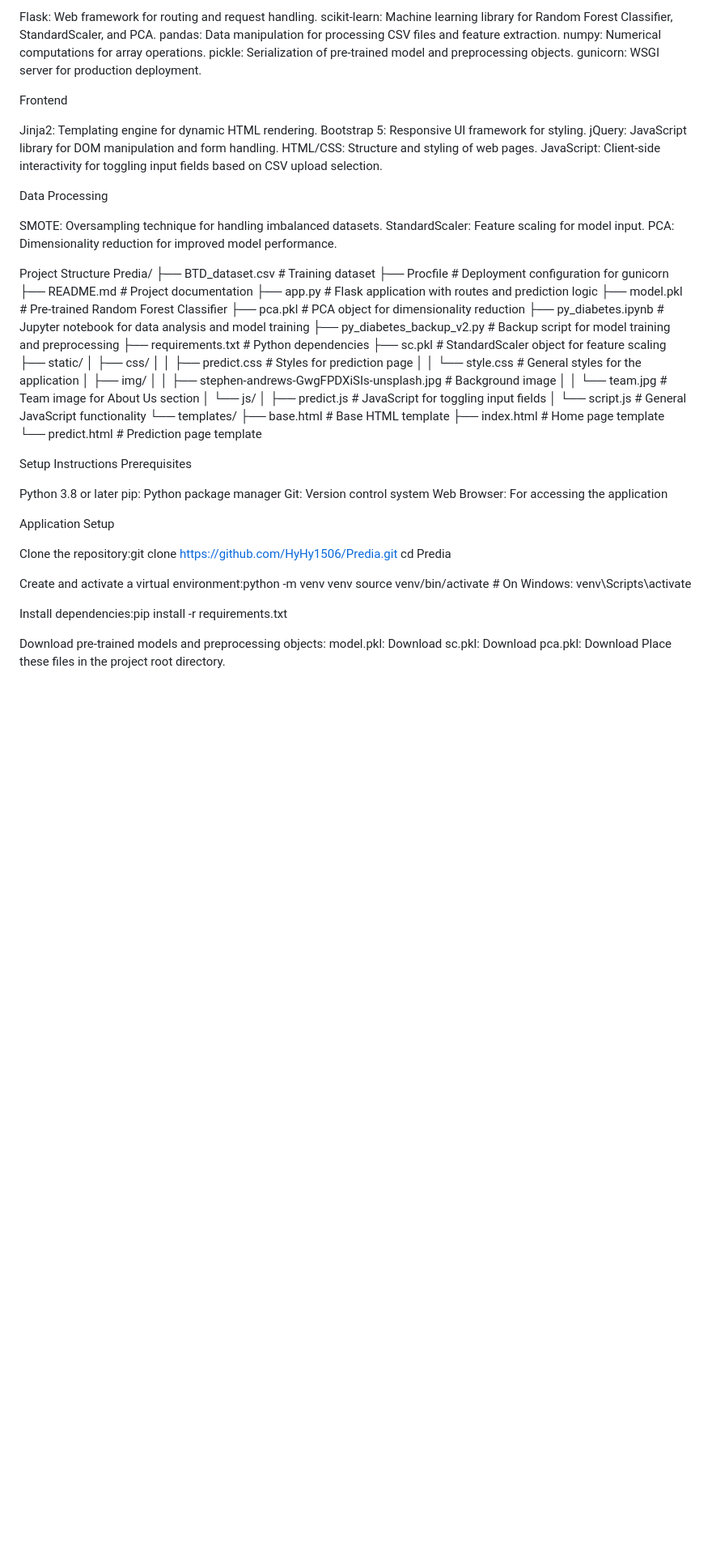
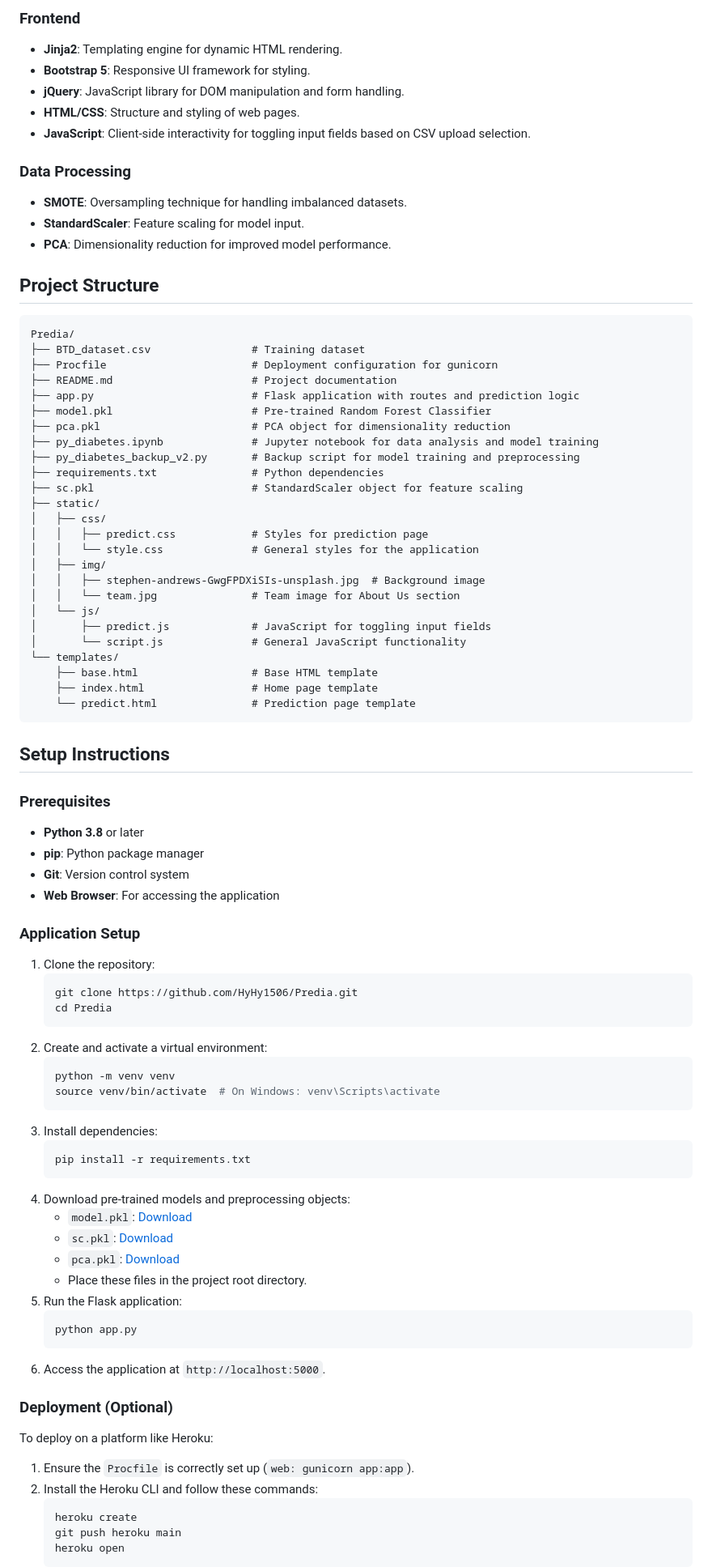
Before and after one commit to HyHy1506/Predia, a Markdown page: README.md, the part around one of its changes. Shown at 81% size. Rendered like a GitHub page; blank space fills up the shorter version.

````diff
--- a/README.md
+++ b/README.md
@@ -43,26 +55,18 @@ Backend
 
-Flask: Web framework for routing and request handling.
-scikit-learn: Machine learning library for Random Forest Classifier, StandardScaler, and PCA.
-pandas: Data manipulation for processing CSV files and feature extraction.
-numpy: Numerical computations for array operations.
-pickle: Serialization of pre-trained model and preprocessing objects.
-gunicorn: WSGI server for production deployment.
+### Frontend
+- **Jinja2**: Templating engine for dynamic HTML rendering.
+- **Bootstrap 5**: Responsive UI framework for styling.
+- **jQuery**: JavaScript library for DOM manipulation and form handling.
+- **HTML/CSS**: Structure and styling of web pages.
+- **JavaScript**: Client-side interactivity for toggling input fields based on CSV upload selection.
 
-Frontend
+### Data Processing
+- **SMOTE**: Oversampling technique for handling imbalanced datasets.
+- **StandardScaler**: Feature scaling for model input.
+- **PCA**: Dimensionality reduction for improved model performance.
 
-Jinja2: Templating engine for dynamic HTML rendering.
-Bootstrap 5: Responsive UI framework for styling.
-jQuery: JavaScript library for DOM manipulation and form handling.
-HTML/CSS: Structure and styling of web pages.
-JavaScript: Client-side interactivity for toggling input fields based on CSV upload selection.
-
-Data Processing
-
-SMOTE: Oversampling technique for handling imbalanced datasets.
-StandardScaler: Feature scaling for model input.
-PCA: Dimensionality reduction for improved model performance.
-
-Project Structure
+## Project Structure
+```
 Predia/
 ├── BTD_dataset.csv                # Training dataset
 ├── Procfile                       # Deployment configuration for gunicorn
@@ -88,32 +92,48 @@ Predia/
     ├── base.html                  # Base HTML template
     ├── index.html                 # Home page template
     └── predict.html               # Prediction page template
+```
 
-Setup Instructions
-Prerequisites
+## Setup Instructions
+### Prerequisites
+- **Python 3.8** or later
+- **pip**: Python package manager
+- **Git**: Version control system
+- **Web Browser**: For accessing the application
 
-Python 3.8 or later
-pip: Python package manager
-Git: Version control system
-Web Browser: For accessing the application
+### Application Setup
+1. Clone the repository:
+   ```bash
+   git clone https://github.com/HyHy1506/Predia.git
+   cd Predia
+   ```
+2. Create and activate a virtual environment:
+   ```bash
+   python -m venv venv
+   source venv/bin/activate  # On Windows: venv\Scripts\activate
+   ```
+3. Install dependencies:
+   ```bash
+   pip install -r requirements.txt
+   ```
+4. Download pre-trained models and preprocessing objects:
+   - `model.pkl`: [Download](https://raw.githubusercontent.com/HyHy1506/Predia/08c7e49716bde728f78e496ef4ea12c0f0ec4568/model.pkl)
+   - `sc.pkl`: [Download](https://raw.githubusercontent.com/HyHy1506/Predia/08c7e49716bde728f78e496ef4ea12c0f0ec4568/sc.pkl)
+   - `pca.pkl`: [Download](https://raw.githubusercontent.com/HyHy1506/Predia/08c7e49716bde728f78e496ef4ea12c0f0ec4568/pca.pkl)
+   - Place these files in the project root directory.
+5. Run the Flask application:
+   ```bash
+   python app.py
+   ```
+6. Access the application at `http://localhost:5000`.
 
-Application Setup
+### Deployment (Optional)
+To deploy on a platform like Heroku:
+1. Ensure the `Procfile` is correctly set up (`web: gunicorn app:app`).
+2. Install the Heroku CLI and follow these commands:
+   ```bash
+   heroku create
+   git push heroku main
+   heroku open
+   ```
 
-Clone the repository:git clone https://github.com/HyHy1506/Predia.git
-cd Predia
-
-
-Create and activate a virtual environment:python -m venv venv
-source venv/bin/activate  # On Windows: venv\Scripts\activate
-
-
-Install dependencies:pip install -r requirements.txt
-
-
-Download pre-trained models and preprocessing objects:
-model.pkl: Download
-sc.pkl: Download
-pca.pkl: Download
-Place these files in the project root directory.
-
-
````
Also changed, not shown: other parts of README.md (+67 -72 lines).
